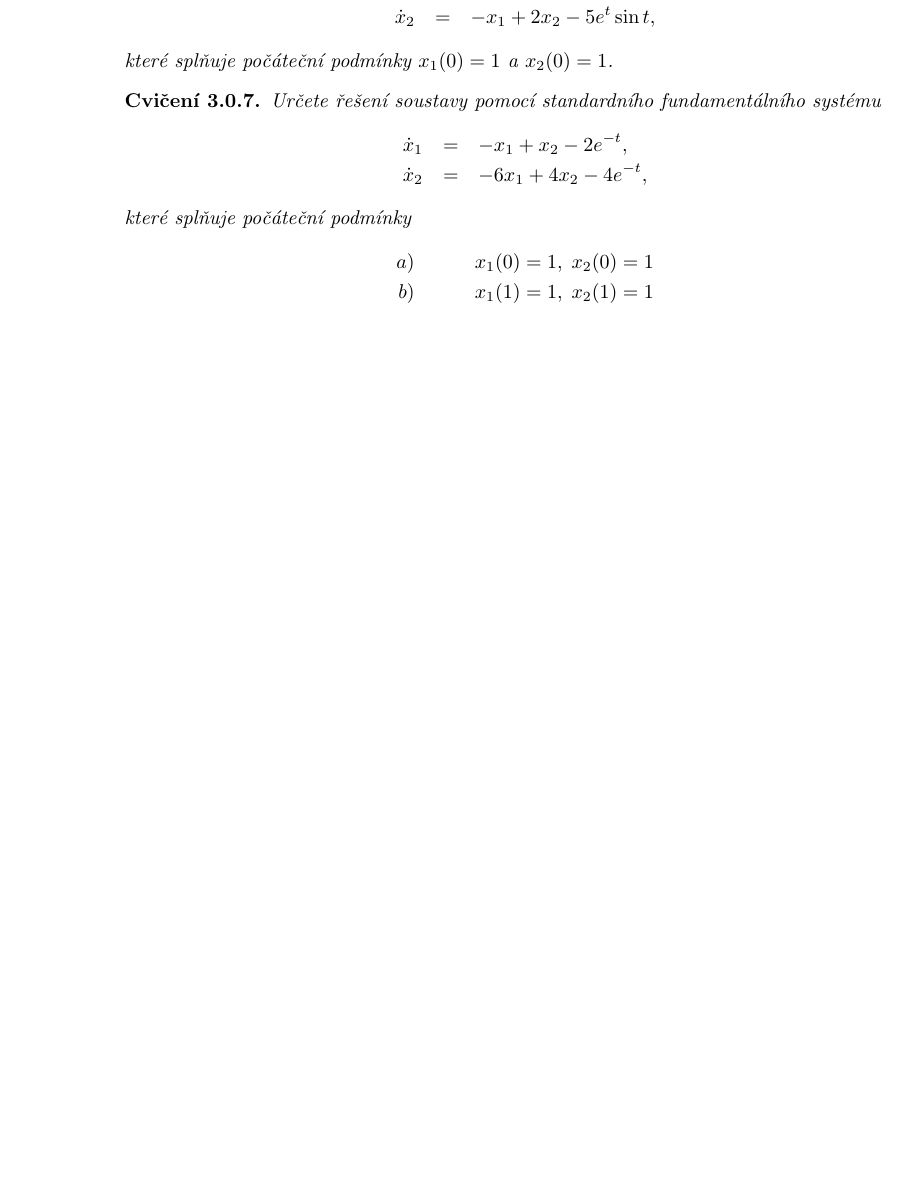
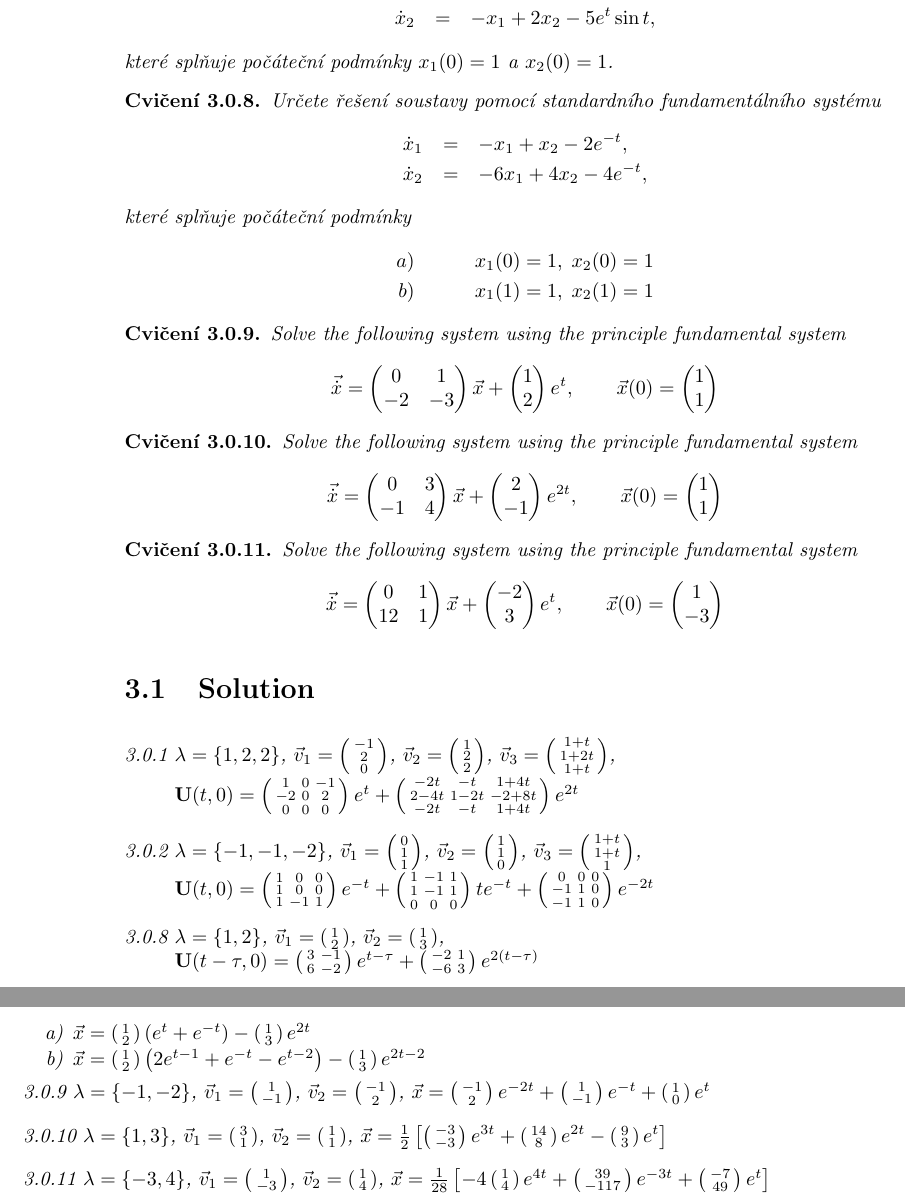
Before and after one commit to Paulie14/AMA_exercise, a LaTeX book (AMA_excercise_en.tex): part of page 10 of 12 before the commit and two parts of pages 10 and 11 of 14 after it, the two joined at a grey line, cut so that both start at the same text, the shorter picture padded with empty space. Compiled offline with pdfLaTeX.

Commit message:
Add ODEs examples wth results.

```diff
--- a/AMA_excercise_en.tex
+++ b/AMA_excercise_en.tex
@@ -666,6 +681,82 @@ které splňuje počáteční podmínky
   a)&\quad& x_1(0)=1,\; x_2(0)=1 \\
   b)&\quad& x_1(1)=1,\; x_2(1)=1
 \end{eqnarray*}
+
+% is computed and checked
+\exercise \label{ex:ode8} Solve the following system using the principle fundamental system
+\begin{equation*}
+\vec{\dot{x}} = \begin{pmatrix} 0 & 1 \\ -2 & -3 \end{pmatrix} \vec{x} + \begin{pmatrix} 1 \\ 2 \end{pmatrix} e^t,
+\qquad \vec{x}(0) = \begin{pmatrix} 1 \\ 1 \end{pmatrix}
+\end{equation*}
+
+% is computed and checked
+\exercise \label{ex:ode9} Solve the following system using the principle fundamental system
+\begin{equation*}
+\vec{\dot{x}} = \begin{pmatrix} 0 & 3 \\ -1 & 4 \end{pmatrix} \vec{x} + \begin{pmatrix} 2 \\ -1 \end{pmatrix} e^{2t},
+\qquad \vec{x}(0) = \begin{pmatrix} 1 \\ 1 \end{pmatrix}
+\end{equation*}
+
+% is computed and checked
+\exercise \label{ex:ode10} Solve the following system using the principle fundamental system
+\begin{equation*}
+\vec{\dot{x}} = \begin{pmatrix} 0 & 1 \\ 12 & 1 \end{pmatrix} \vec{x} + \begin{pmatrix} -2 \\ 3 \end{pmatrix} e^t,
+\qquad \vec{x}(0) = \begin{pmatrix} 1 \\ -3 \end{pmatrix}
+\end{equation*}
+
+%%%%%%%%%%%%%%%%%%%%%%%%%%%%%%%%%%%%%%%%%%%%%%%%%%%%%%%%%%%%%%%%%%%%%%%%%%%%%%%
+%%%%%%                                  ŘEŠENÍ                          %%%%%%%
+%%%%%%%%%%%%%%%%%%%%%%%%%%%%%%%%%%%%%%%%%%%%%%%%%%%%%%%%%%%%%%%%%%%%%%%%%%%%%%%
+
+\section{Solution}
+
+\ref{ex:ode1} $\lambda=\{1,2,2\}$,
+              $\vec{v}_1=\left(\begin{smallmatrix} -1\\ 2 \\ 0 \end{smallmatrix} \right)$,
+              $\vec{v}_2=\left(\begin{smallmatrix} 1\\ 2 \\ 2 \end{smallmatrix} \right)$,
+              $\vec{v}_3=\left(\begin{smallmatrix} 1+t\\ 1+2t \\ 1+t \end{smallmatrix} \right)$,\\
+              \hphantom{\ref{ex:ode1}} $\mathbf{U}(t,0)=\left(\begin{smallmatrix} 1 & 0 & -1\\ -2 & 0 & 2 \\ 0 & 0 & 0 \end{smallmatrix} \right)e^{t}
+               +\left(\begin{smallmatrix} -2t & -t & 1+4t\\ 2-4t & 1-2t & -2+8t \\ -2t & -t & 1+4t \end{smallmatrix} \right)e^{2t}$
+
+\ref{ex:ode11} $\lambda=\{-1,-1,-2\}$,
+              $\vec{v}_1=\left(\begin{smallmatrix} 0\\ 1 \\ 1 \end{smallmatrix} \right)$,
+              $\vec{v}_2=\left(\begin{smallmatrix} 1\\ 1 \\ 0 \end{smallmatrix} \right)$,
+              $\vec{v}_3=\left(\begin{smallmatrix} 1+t\\ 1+t \\ 1 \end{smallmatrix} \right)$,\\
+              \hphantom{\ref{ex:ode1}} $\mathbf{U}(t,0)=\left(\begin{smallmatrix} 1 & 0 & 0\\ 1 & 0 & 0 \\ 1 & -1 & 1 \end{smallmatrix} \right)e^{-t}
+               +\left(\begin{smallmatrix} 1 & -1 & 1\\ 1 & -1 & 1 \\ 0 & 0 & 0 \end{smallmatrix} \right)te^{-t}
+               +\left(\begin{smallmatrix} 0 & 0 & 0\\ -1 & 1 & 0 \\ -1 & 1 & 0 \end{smallmatrix} \right)e^{-2t}$
+
+\ref{ex:ode7} $\lambda=\{1,2\}$,
+              $\vec{v}_1=\left(\begin{smallmatrix} 1\\ 2 \end{smallmatrix} \right)$,
+              $\vec{v}_2=\left(\begin{smallmatrix} 1\\ 3 \end{smallmatrix} \right)$, \\
+              \hphantom{\ref{ex:ode7}} $\mathbf{U}(t-\tau,0)=\left(\begin{smallmatrix} 3 & -1 \\ 6 & -2 \end{smallmatrix} \right)e^{t-\tau}
+               +\left(\begin{smallmatrix} -2 & 1 \\ -6 & 3 \end{smallmatrix} \right)e^{2(t-\tau)}$
+
+\begin{enumerate}[label=\alph*), itemsep=-3pt, topsep=-7pt]
+  \item $\vec{x}=\left(\begin{smallmatrix} 1\\ 2 \end{smallmatrix} \right)\left(e^{t}+e^{-t}\right)
+               -\left(\begin{smallmatrix} 1\\ 3 \end{smallmatrix} \right)e^{2t}$
+  \item $\vec{x}=\left(\begin{smallmatrix} 1\\ 2 \end{smallmatrix} \right)\left(2e^{t-1}+e^{-t}-e^{t-2}\right)
+               -\left(\begin{smallmatrix} 1\\ 3 \end{smallmatrix} \right)e^{2t-2}$
+\end{enumerate}
+
+\ref{ex:ode8} $\lambda=\{-1,-2\}$,
+              $\vec{v}_1=\left(\begin{smallmatrix} 1\\ -1 \end{smallmatrix} \right)$,
+              $\vec{v}_2=\left(\begin{smallmatrix} -1\\ 2 \end{smallmatrix} \right)$,
+              $\vec{x}=\left(\begin{smallmatrix} -1\\ 2 \end{smallmatrix} \right)e^{-2t}
+               +\left(\begin{smallmatrix} 1\\ -1 \end{smallmatrix} \right)e^{-t}
+               +\left(\begin{smallmatrix} 1\\ 0 \end{smallmatrix} \right)e^{t}$
+
+\ref{ex:ode9} $\lambda=\{1,3\}$,
+              $\vec{v}_1=\left(\begin{smallmatrix} 3\\ 1 \end{smallmatrix} \right)$,
+              $\vec{v}_2=\left(\begin{smallmatrix} 1\\ 1 \end{smallmatrix} \right)$,
+              $\vec{x}=\frac{1}{2}\left[\left(\begin{smallmatrix} -3\\ -3 \end{smallmatrix} \right)e^{3t}
+               +\left(\begin{smallmatrix} 14\\ 8 \end{smallmatrix} \right)e^{2t}
+               -\left(\begin{smallmatrix} 9\\ 3 \end{smallmatrix} \right)e^{t}\right]$
+
+\ref{ex:ode10} $\lambda=\{-3,4\}$,
+              $\vec{v}_1=\left(\begin{smallmatrix} 1\\ -3 \end{smallmatrix} \right)$,
+              $\vec{v}_2=\left(\begin{smallmatrix} 1\\ 4 \end{smallmatrix} \right)$,
+              $\vec{x}=\frac{1}{28}\left[-4\left(\begin{smallmatrix} 1\\ 4 \end{smallmatrix} \right)e^{4t}
+               +\left(\begin{smallmatrix} 39\\ -117 \end{smallmatrix} \right)e^{-3t}
+               +\left(\begin{smallmatrix} -7\\ 49 \end{smallmatrix} \right)e^{t}\right]$
 
 
 
```
Also changed, not shown: AMA_excercise_en.tex (109 more changed lines).
